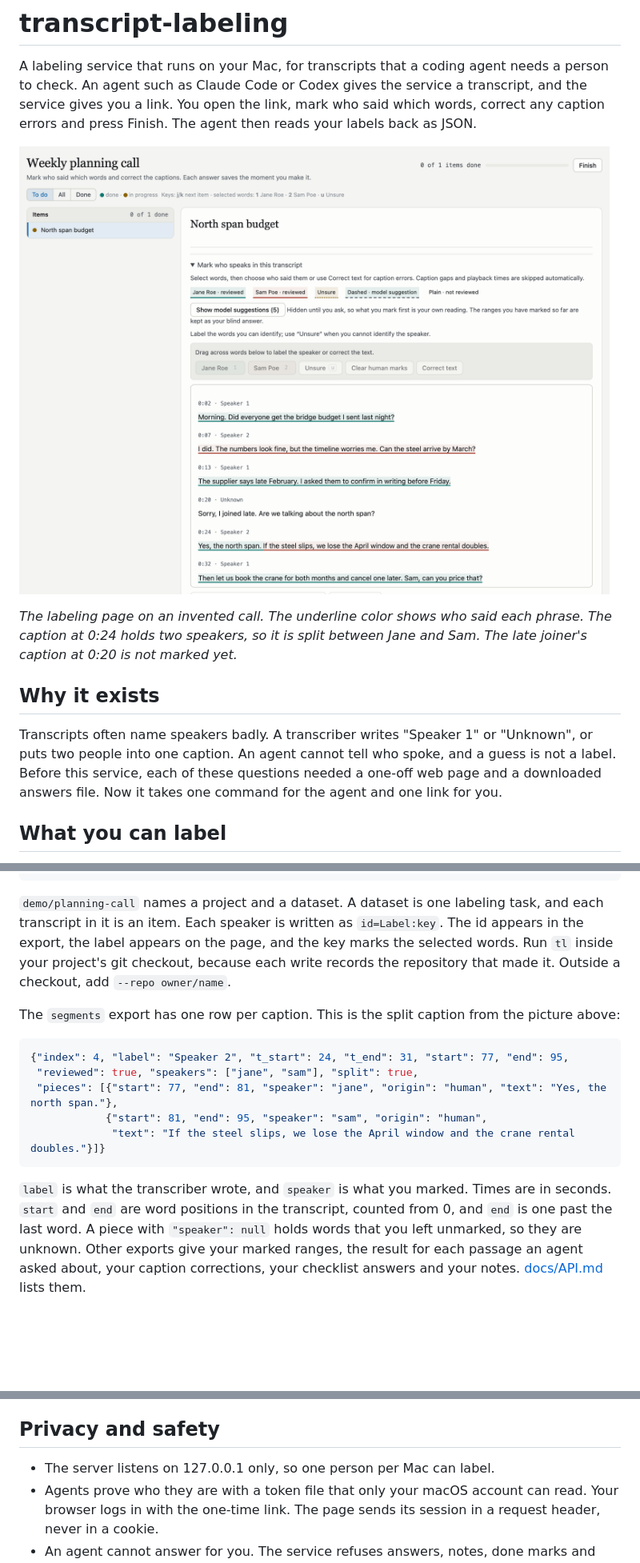
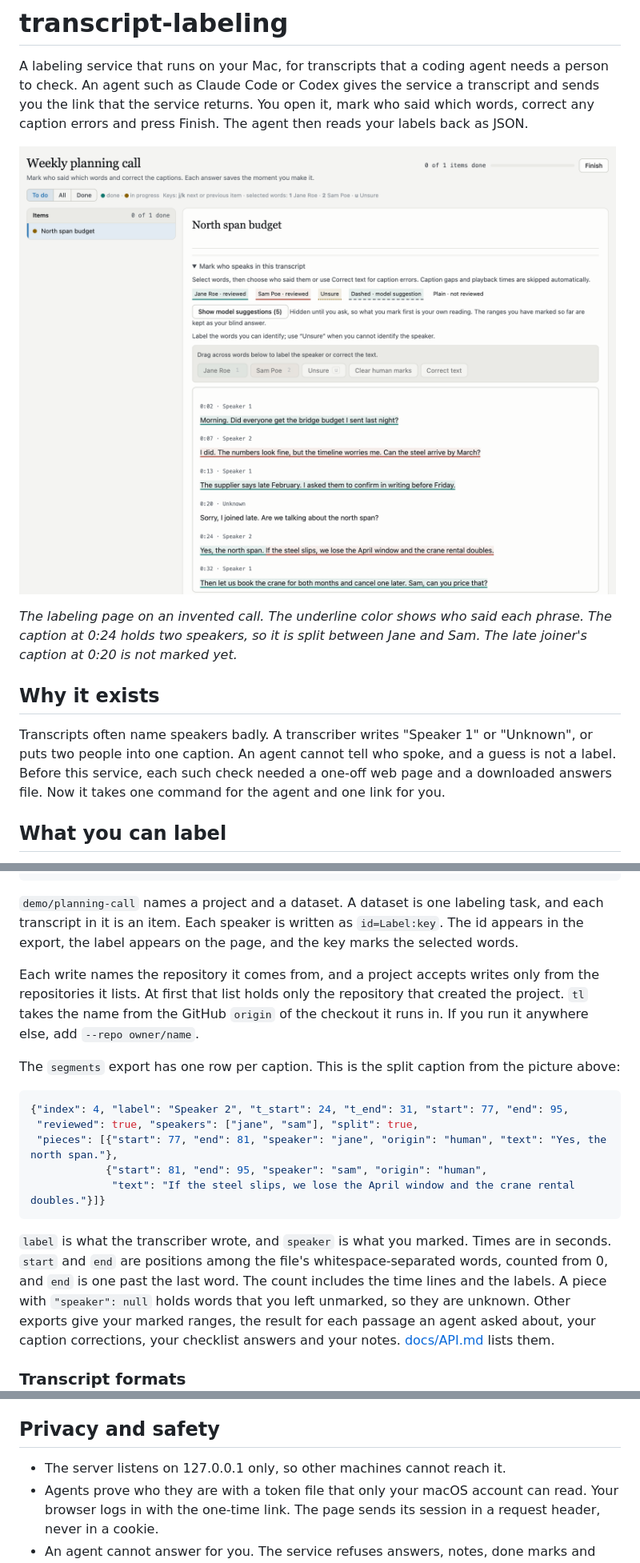
Before and after one commit to tonygwu/transcript-labeling, a Markdown page: README.md, 3 parts joined by grey strips. Shown at 80% size. Drawn GitHub-style; pictures changed too: docs/images/labeling-page.png; blank space fills up the shorter version.

````diff
--- a/README.md
+++ b/README.md
@@ -2,9 +2,9 @@
 
 A labeling service that runs on your Mac, for transcripts that a coding agent
 needs a person to check. An agent such as Claude Code or Codex gives the service
-a transcript, and the service gives you a link. You open the link, mark who said
-which words, correct any caption errors and press Finish. The agent then reads
-your labels back as JSON.
+a transcript and sends you the link that the service returns. You open it, mark
+who said which words, correct any caption errors and press Finish. The agent
+then reads your labels back as JSON.
 
 ![The labeling page, open on an invented planning call between Jane Roe and Sam Poe](docs/images/labeling-page.png)
 
@@ -16,8 +16,8 @@ Sam. The late joiner's caption at 0:20 is not marked yet.*
 
 Transcripts often name speakers badly. A transcriber writes "Speaker 1" or
 "Unknown", or puts two people into one caption. An agent cannot tell who spoke,
-and a guess is not a label. Before this service, each of these questions needed
-a one-off web page and a downloaded answers file. Now it takes one command for
+and a guess is not a label. Before this service, each such check needed a
+one-off web page and a downloaded answers file. Now it takes one command for
 the agent and one link for you.
 
 ## What you can label
@@ -61,8 +61,12 @@ tl export demo/planning-call segments
 `demo/planning-call` names a project and a dataset. A dataset is one labeling
 task, and each transcript in it is an item. Each speaker is written as
 `id=Label:key`. The id appears in the export, the label appears on the page, and
-the key marks the selected words. Run `tl` inside your project's git checkout,
-because each write records the repository that made it. Outside a checkout, add
+the key marks the selected words.
+
+Each write names the repository it comes from, and a project accepts writes
+only from the repositories it lists. At first that list holds only the
+repository that created the project. `tl` takes the name from the GitHub
+`origin` of the checkout it runs in. If you run it anywhere else, add
 `--repo owner/name`.
 
 The `segments` export has one row per caption. This is the split caption from
@@ -77,8 +81,9 @@ the picture above:
 ```
 
 `label` is what the transcriber wrote, and `speaker` is what you marked. Times
-are in seconds. `start` and `end` are word positions in the transcript,
-counted from 0, and `end` is one past the last word. A piece with `"speaker": null` holds words that you left unmarked,
+are in seconds. `start` and `end` are positions among the file's
+whitespace-separated words, counted from 0, and `end` is one past the last
+word. The count includes the time lines and the labels. A piece with `"speaker": null` holds words that you left unmarked,
 so they are unknown. Other exports give your marked ranges, the result for
 each passage an agent asked about, your caption corrections, your checklist
 answers and your notes. [docs/API.md](docs/API.md)
@@ -117,7 +122,7 @@ returns the file's path and counts, never the transcript text.
 
 ## Privacy and safety
 
-- The server listens on 127.0.0.1 only, so one person per Mac can label.
+- The server listens on 127.0.0.1 only, so other machines cannot reach it.
 - Agents prove who they are with a token file that only your macOS account can
   read. Your browser logs in with the one-time link. The page sends its session
   in a request header, never in a cookie.
````
Also changed, not shown: other parts of README.md (+16 -5 lines), 4 other files.
